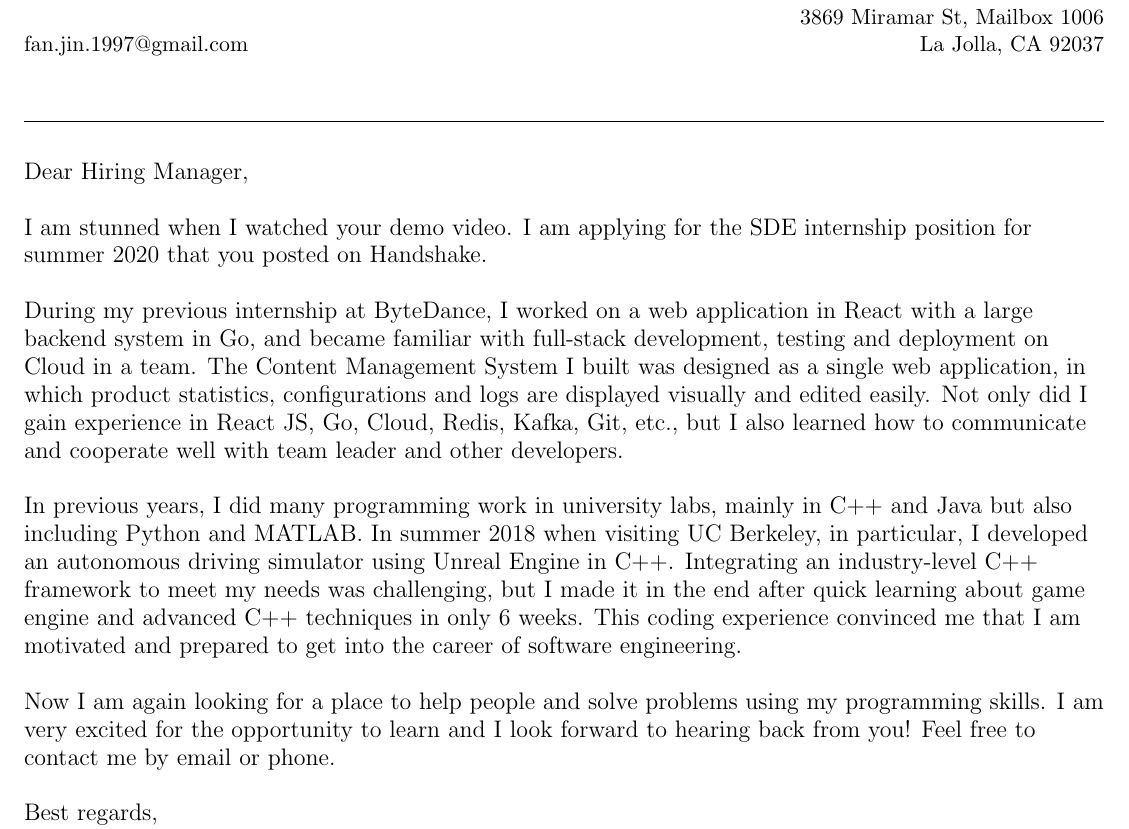
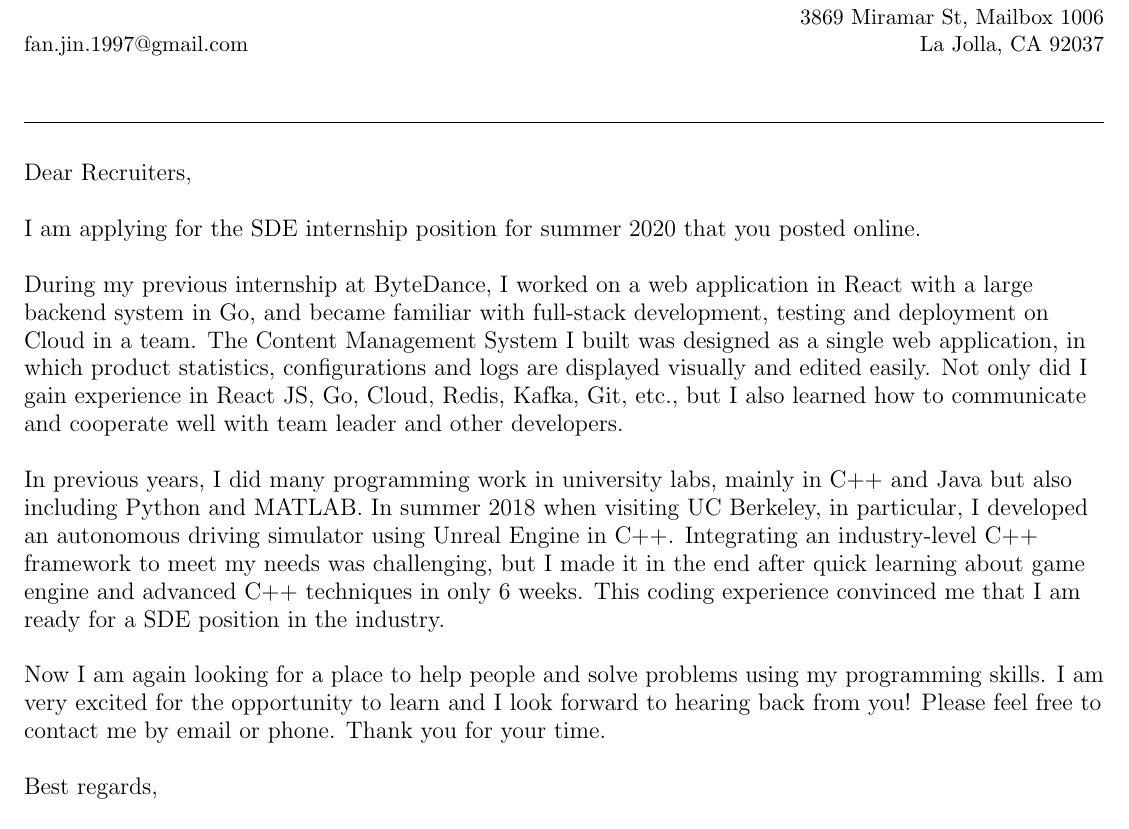
Before and after one commit to goldsail/resume, a LaTeX document (cover_letter.tex): part of the page, cut so that both start at the same text. Compiled offline with pdfLaTeX.

Commit message:
improve cover letter

```diff
--- a/cover_letter.tex
+++ b/cover_letter.tex
@@ -93,10 +93,9 @@
 \section{}
 \vspace{10pt}
 \large{
-Dear Hiring Manager, \newline
+Dear Recruiters, \newline
 
-I am stunned when I watched your demo video.
-I am applying for the SDE internship position for summer 2020 that you posted on Handshake.
+I am applying for the SDE internship position for summer 2020 that you posted online.
 \newline
 
 During my previous internship at ByteDance, I worked on a web application in React with a large backend system in Go,
@@ -113,12 +112,12 @@ In summer 2018 when visiting UC Berkeley, in particular,
 I developed an autonomous driving simulator using Unreal Engine in C++.
 Integrating an industry-level C++ framework to meet my needs was challenging,
 but I made it in the end after quick learning about game engine and advanced C++ techniques in only 6 weeks.
-This coding experience convinced me that I am motivated and prepared to get into the career of software engineering.
+This coding experience convinced me that I am ready for a SDE position in the industry.
 \newline
 
 Now I am again looking for a place to help people and solve problems using my programming skills.
 I am very excited for the opportunity to learn and I look forward to hearing back from you!
-Feel free to contact me by email or phone.
+Please feel free to contact me by email or phone. Thank you for your time.
 \newline
 
 Best regards, \par
```
